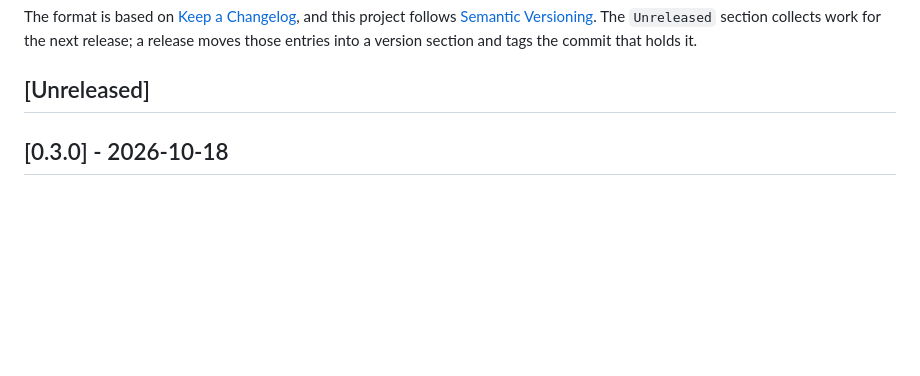
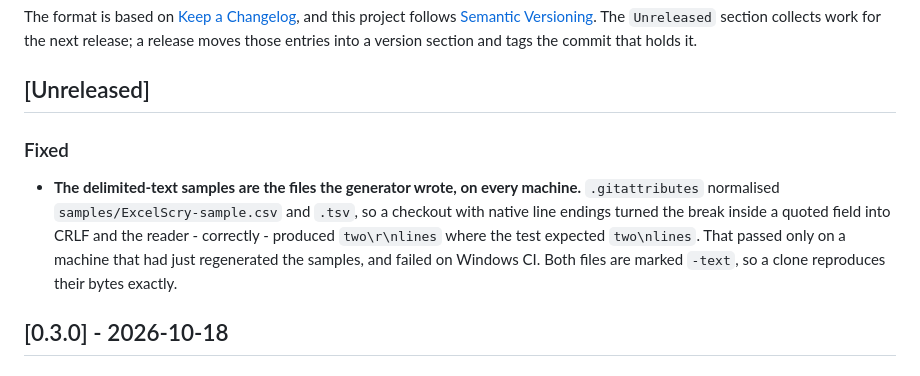
Before and after one commit to CryptoTaxHelp/ExcelScry, a Markdown page: CHANGELOG.md, the part around the change. GitHub-like rendering; blank space fills up the shorter version.

Commit message:
Note the fixture fix before cutting 0.3.1
The changelog's `Unreleased` section is what a release moves, so the fix that
made the delimited-text samples byte-exact needs an entry for 0.3.1 to have
something to carry.

🤖 Generated with Codebuff
Co-Authored-By: Codebuff <noreply@codebuff.com>

```diff
--- a/CHANGELOG.md
+++ b/CHANGELOG.md
@@ -8,6 +8,16 @@ The `Unreleased` section collects work for the next release; a release moves
 those entries into a version section and tags the commit that holds it.
 
 ## [Unreleased]
+
+### Fixed
+
+- **The delimited-text samples are the files the generator wrote, on every
+  machine.** `.gitattributes` normalised `samples/ExcelScry-sample.csv` and
+  `.tsv`, so a checkout with native line endings turned the break inside a
+  quoted field into CRLF and the reader - correctly - produced `two\r\nlines`
+  where the test expected `two\nlines`. That passed only on a machine that had
+  just regenerated the samples, and failed on Windows CI. Both files are marked
+  `-text`, so a clone reproduces their bytes exactly.
 
 ## [0.3.0] - 2026-10-18
 
```
